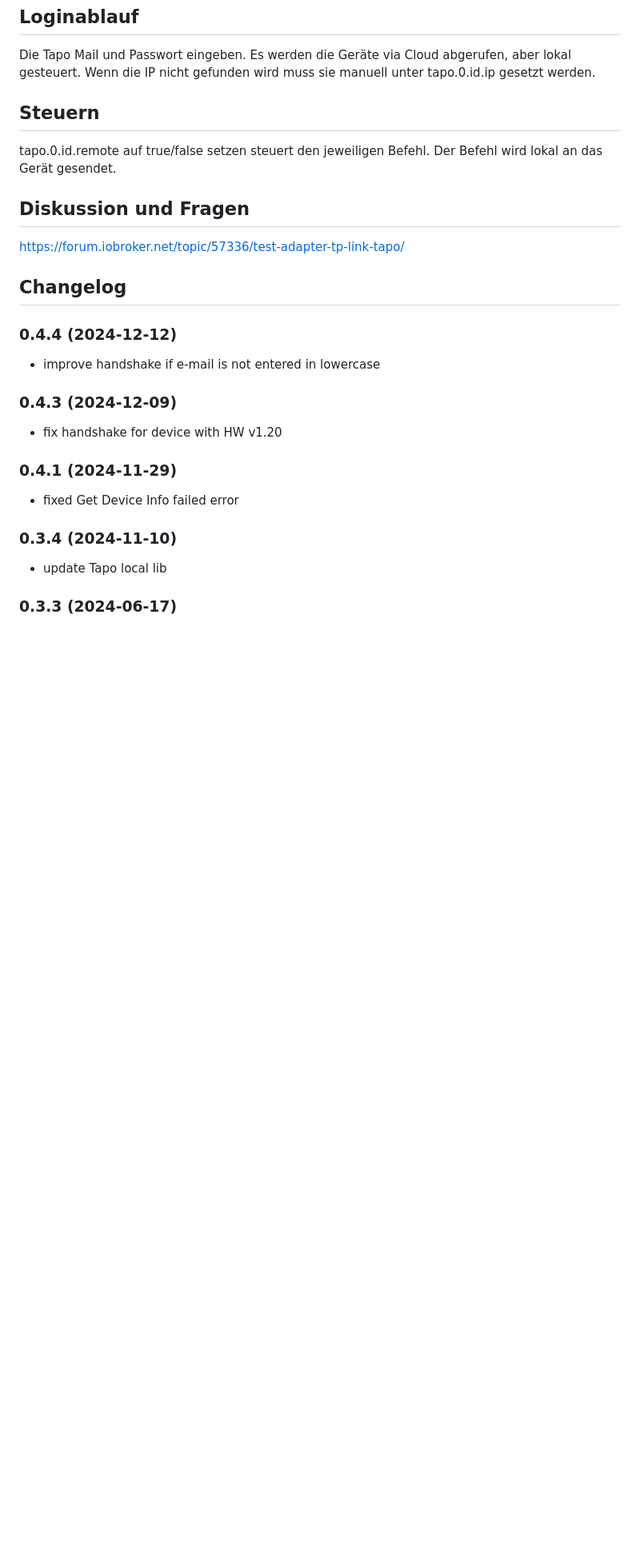
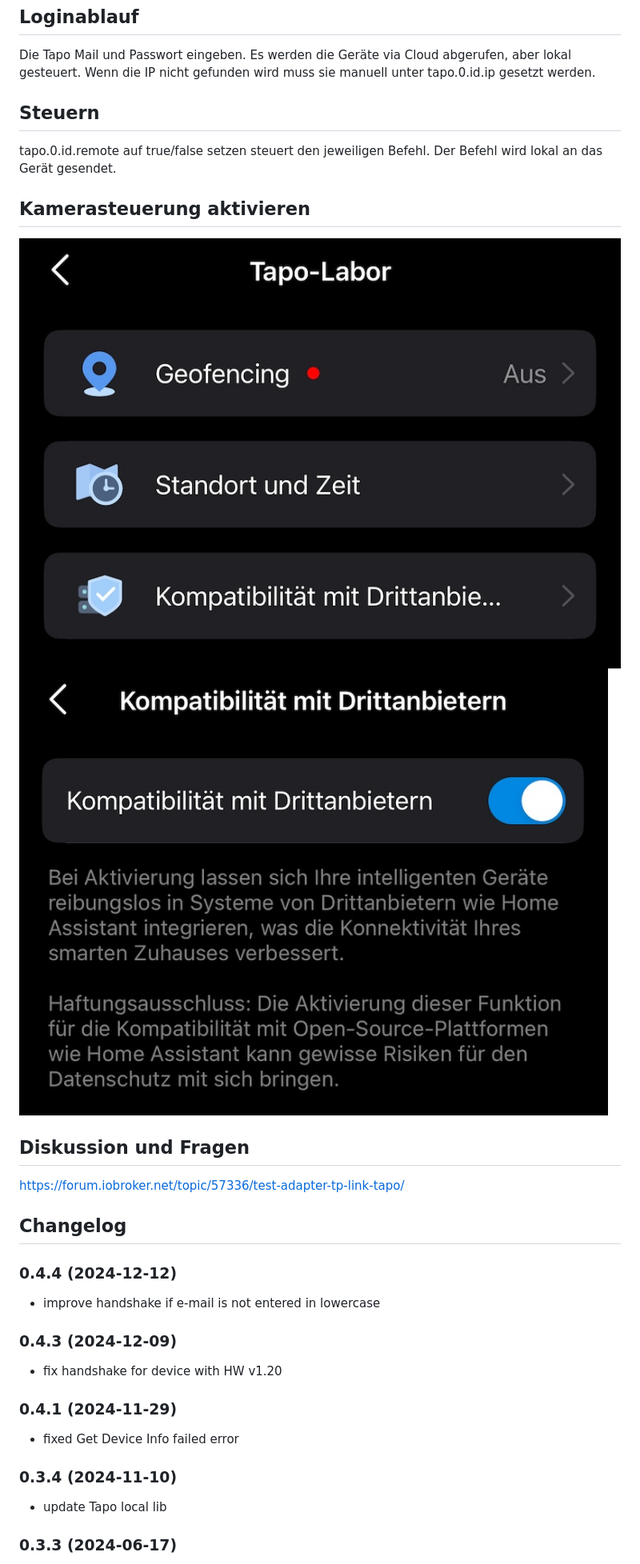
Before and after one commit to TA2k/ioBroker.tapo, a Markdown page: README.md, the part around the change. Shown: that part at 80% size. GitHub-like rendering; pictures changed too: img/tpcamera01.jpeg (added), img/tpcamera02.jpeg (added); blank space fills up the shorter version.

```diff
--- a/README.md
+++ b/README.md
@@ -27,11 +27,17 @@ Wenn die IP nicht gefunden wird muss sie manuell unter tapo.0.id.ip gesetzt werd
 
 tapo.0.id.remote auf true/false setzen steuert den jeweiligen Befehl. Der Befehl wird lokal an das Gerät gesendet.
 
+## Kamerasteuerung aktivieren
+
+![alt text](./img/tpcamera01.jpeg "TP Labor")
+![alt text](./img/tpcamera02.jpeg "TP Labor")
+
 ## Diskussion und Fragen
 
 <https://forum.iobroker.net/topic/57336/test-adapter-tp-link-tapo/>
 
 ## Changelog
+
 ### 0.4.4 (2024-12-12)
 
 - improve handshake if e-mail is not entered in lowercase
```
Also changed, not shown: 3 other files.
